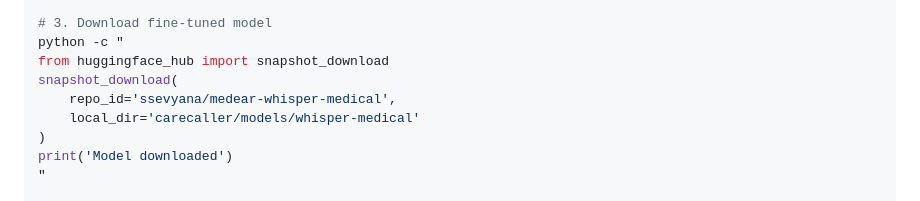
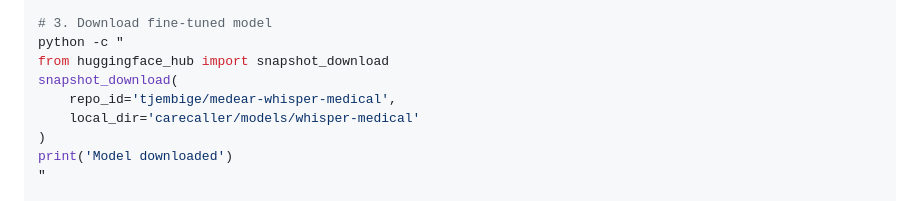
Before and after one commit to jem-thanmay/MedEar, a Markdown page: README.md, the part around the change. Rendered like a GitHub page.

Commit message:
Update author name

```diff
--- a/README.md
+++ b/README.md
@@ -158,7 +158,7 @@ pip install huggingface_hub jiwer
 python -c "
 from huggingface_hub import snapshot_download
 snapshot_download(
-    repo_id='ssevyana/medear-whisper-medical',
+    repo_id='tjembige/medear-whisper-medical',
     local_dir='carecaller/models/whisper-medical'
 )
 print('Model downloaded')
```
